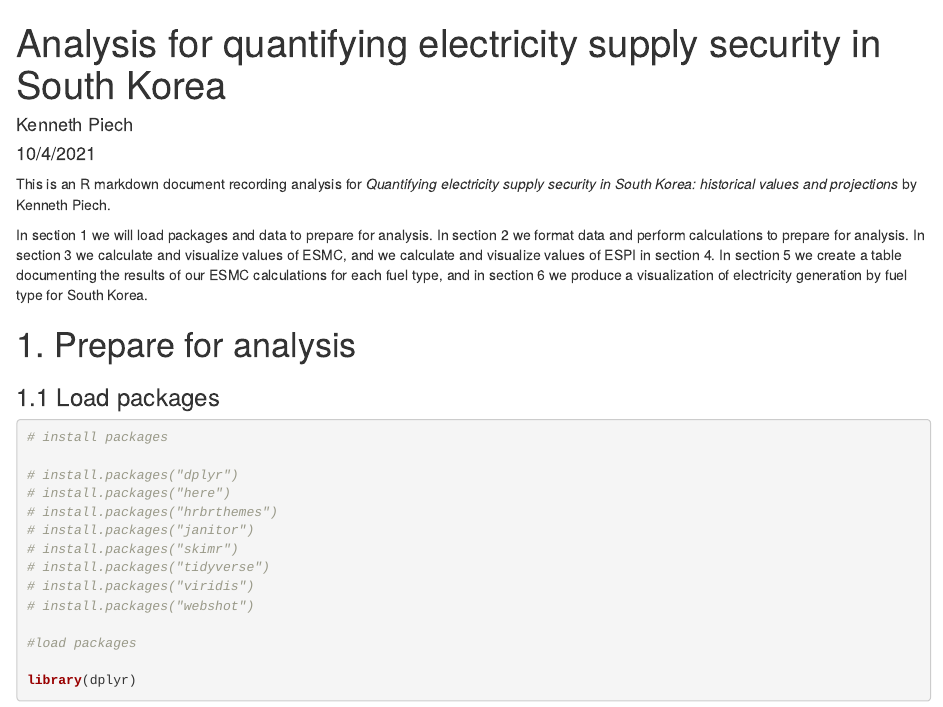
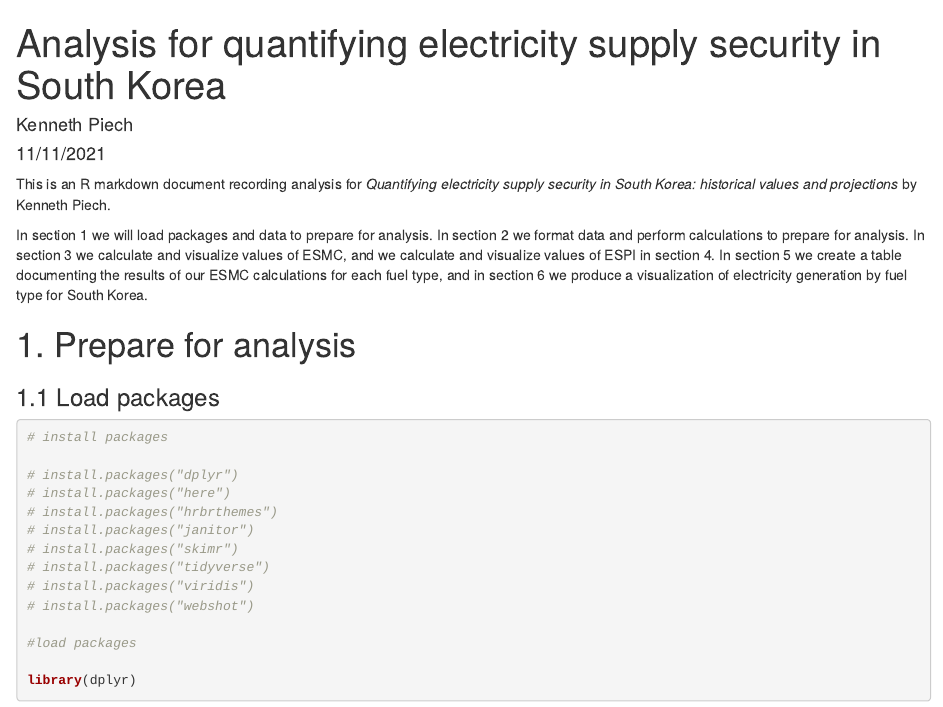
Before and after one commit to kp145322/electricity_supply_security_rmd, an R Markdown document (analysis_for_quantifying_electricity_supply_security_in_South_Korea.Rmd): the page in a window 1100 px wide, from its top. Rendered offline with R 4.5, knitr and Pandoc, with nearby package versions; some code elsewhere in the file could not run offline.

Commit message:
update date

```diff
--- a/analysis_for_quantifying_electricity_supply_security_in_South_Korea.Rmd
+++ b/analysis_for_quantifying_electricity_supply_security_in_South_Korea.Rmd
@@ -1,11 +1,16 @@
 ---
 title: "Analysis for quantifying electricity supply security in South Korea"
 author: "Kenneth Piech"
-date: "10/4/2021"
+date: "11/11/2021"
 output:
   html_document: default
   pdf_document: default
   word_document: default
+knit: (function(input_file, encoding) {
+  out_dir <- 'docs';
+  rmarkdown::render(input_file,
+ encoding=encoding,
+ output_file=file.path(dirname(input_file), out_dir, 'index.html'))})
 ---
 This is an R markdown document recording analysis for *Quantifying electricity
 supply security in South Korea: historical values and projections* by Kenneth
```
